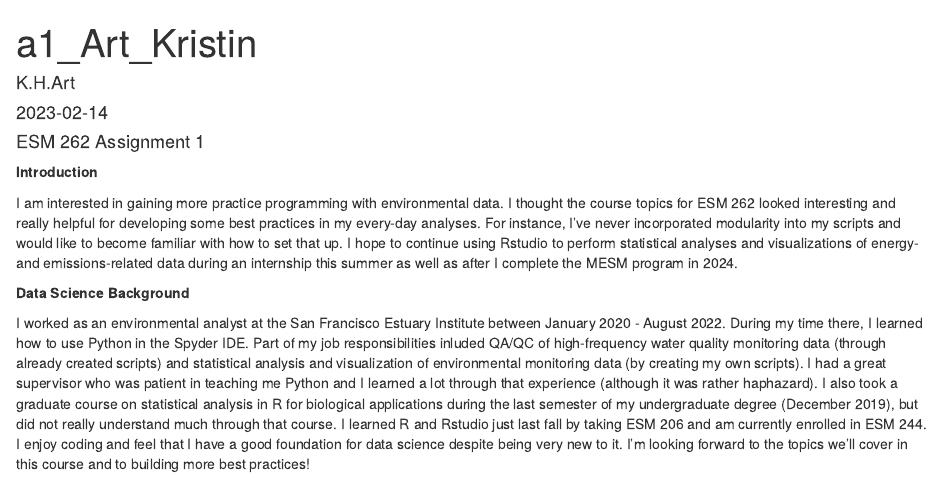
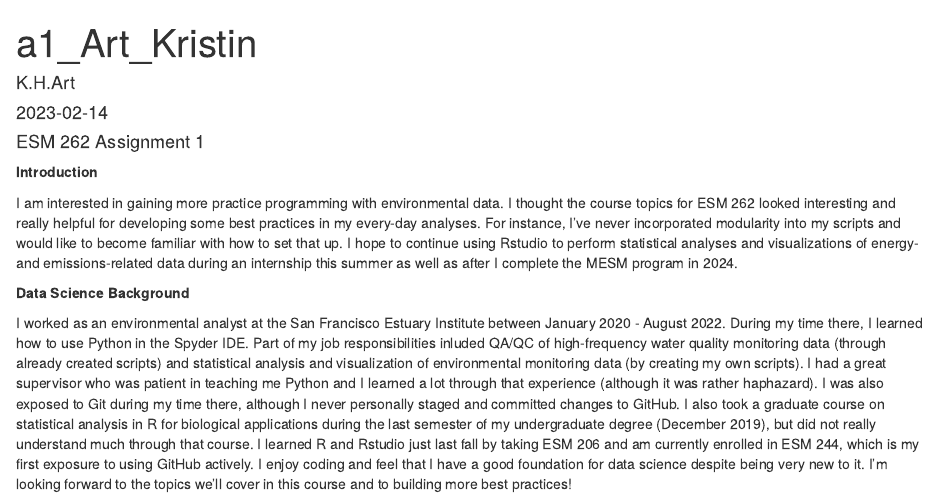
Before and after one commit to kristinart/esm-262-assignments, an R Markdown document (a1_Art_Kristin.Rmd): the page in a window 1100 px wide, from its top. Rendered offline with R 4.5, knitr and Pandoc, with nearby package versions.

Commit message:
Added a note on previous experience w/ git/ guthub

```diff
--- a/a1_Art_Kristin.Rmd
+++ b/a1_Art_Kristin.Rmd
@@ -16,4 +16,4 @@ I am interested in gaining more practice programming with environmental data. I
 
 **Data Science Background**
 
-I worked as an environmental analyst at the San Francisco Estuary Institute between January 2020 - August 2022. During my time there, I learned how to use Python in the Spyder IDE. Part of my job responsibilities inluded QA/QC of high-frequency water quality monitoring data (through already created scripts) and statistical analysis and visualization of environmental monitoring data (by creating my own scripts). I had a great supervisor who was patient in teaching me Python and I learned a lot through that experience (although it was rather haphazard). I also took a graduate course on statistical analysis in R for biological applications during the last semester of my undergraduate degree (December 2019), but did not really understand much through that course. I learned R and Rstudio just last fall by taking ESM 206 and am currently enrolled in ESM 244. I enjoy coding and feel that I have a good foundation for data science despite being very new to it. I'm looking forward to the topics we'll cover in this course and to building more best practices!
+I worked as an environmental analyst at the San Francisco Estuary Institute between January 2020 - August 2022. During my time there, I learned how to use Python in the Spyder IDE. Part of my job responsibilities inluded QA/QC of high-frequency water quality monitoring data (through already created scripts) and statistical analysis and visualization of environmental monitoring data (by creating my own scripts). I had a great supervisor who was patient in teaching me Python and I learned a lot through that experience (although it was rather haphazard). I was also exposed to Git during my time there, although I never personally staged and committed changes to GitHub. I also took a graduate course on statistical analysis in R for biological applications during the last semester of my undergraduate degree (December 2019), but did not really understand much through that course. I learned R and Rstudio just last fall by taking ESM 206 and am currently enrolled in ESM 244, which is my first exposure to using GitHub actively. I enjoy coding and feel that I have a good foundation for data science despite being very new to it. I'm looking forward to the topics we'll cover in this course and to building more best practices!
```
